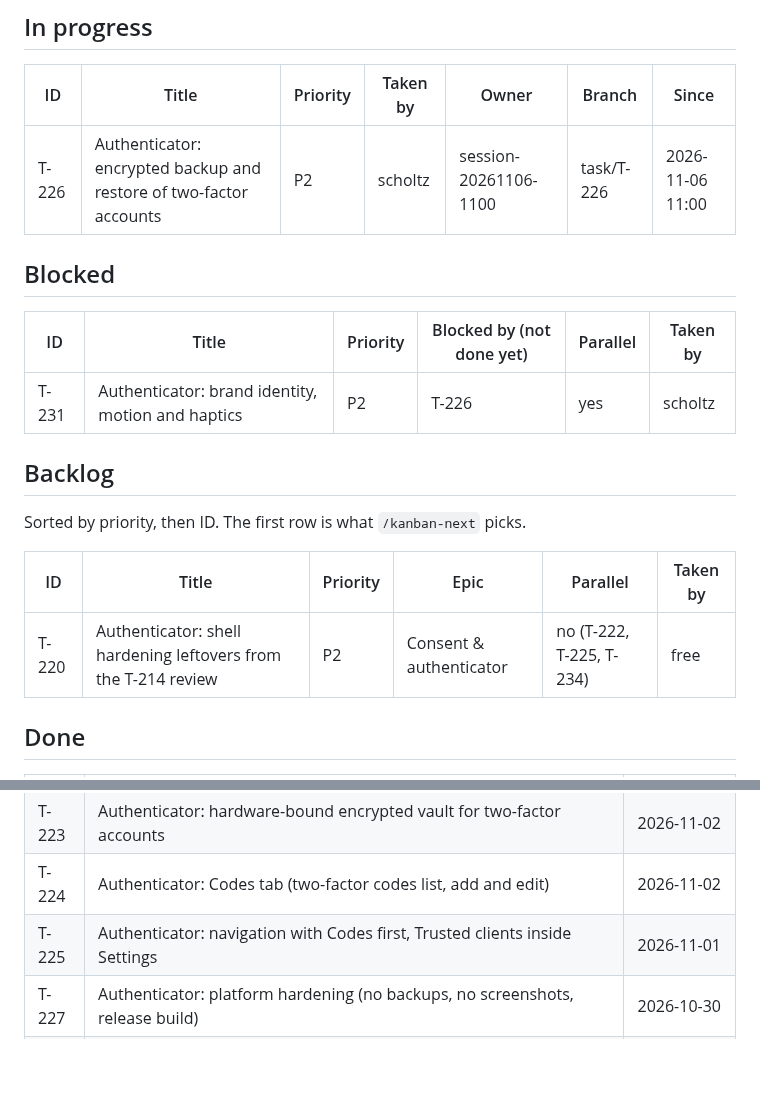
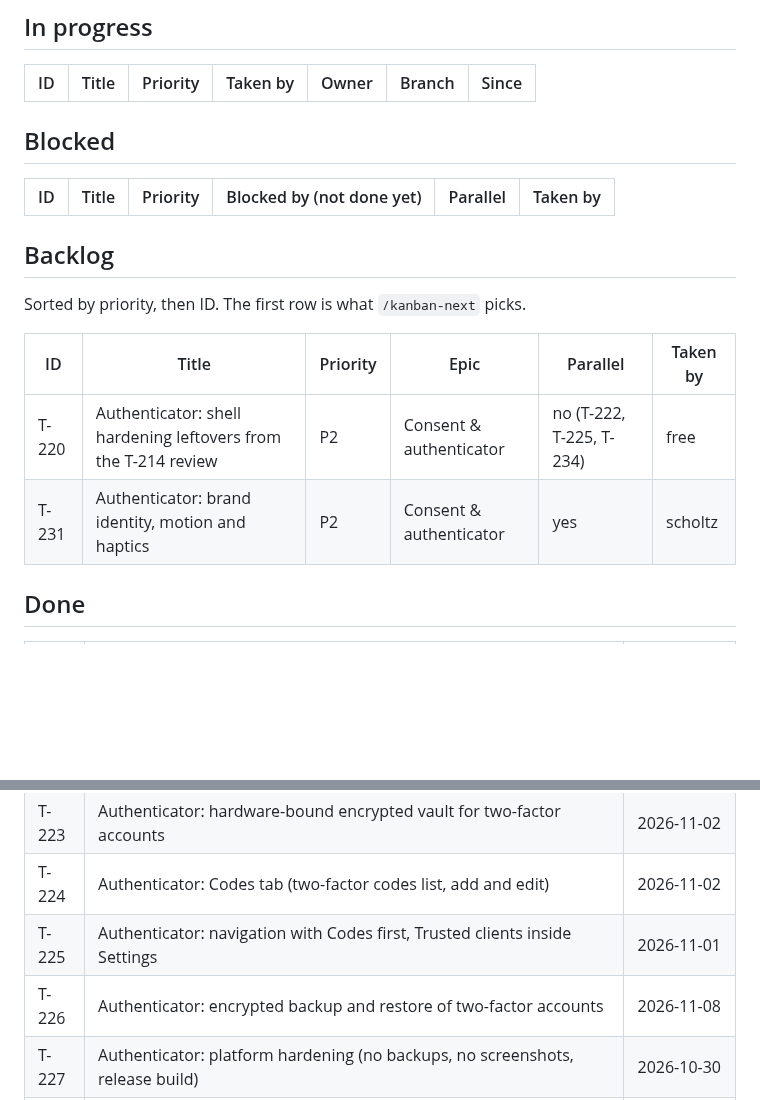
Before and after one commit to scholtz/biatec-chat, a Markdown page: kanban/BOARD.md, 2 parts joined by grey strips. GitHub-like rendering; blank space fills up the shorter version.

Commit message:
kanban: sync board (merged tasks done, unblock dependants)

```diff
--- a/kanban/BOARD.md
+++ b/kanban/BOARD.md
@@ -14,13 +14,11 @@ Updated: 2026-11-06 22:27 · Tasks: 182 total · backlog 1 · in-progress 1 · b
 
 | ID | Title | Priority | Taken by | Owner | Branch | Since |
 |---|---|---|---|---|---|---|
-| T-226 | Authenticator: encrypted backup and restore of two-factor accounts | P2 | scholtz | session-20261106-1100 | task/T-226 | 2026-11-06 11:00 |
 
 ## Blocked
 
 | ID | Title | Priority | Blocked by (not done yet) | Parallel | Taken by |
 |---|---|---|---|---|---|
-| T-231 | Authenticator: brand identity, motion and haptics | P2 | T-226 | yes | scholtz |
 
 ## Backlog
 
@@ -29,6 +27,7 @@ Sorted by priority, then ID. The first row is what `/kanban-next` picks.
 | ID | Title | Priority | Epic | Parallel | Taken by |
 |---|---|---|---|---|---|
 | T-220 | Authenticator: shell hardening leftovers from the T-214 review | P2 | Consent & authenticator | no (T-222, T-225, T-234) | free |
+| T-231 | Authenticator: brand identity, motion and haptics | P2 | Consent & authenticator | yes | scholtz |
 
 ## Done
 
@@ -206,6 +205,7 @@ Sorted by priority, then ID. The first row is what `/kanban-next` picks.
 | T-223 | Authenticator: hardware-bound encrypted vault for two-factor accounts | 2026-11-02 |
 | T-224 | Authenticator: Codes tab (two-factor codes list, add and edit) | 2026-11-02 |
 | T-225 | Authenticator: navigation with Codes first, Trusted clients inside Settings | 2026-11-01 |
+| T-226 | Authenticator: encrypted backup and restore of two-factor accounts | 2026-11-08 |
 | T-227 | Authenticator: platform hardening (no backups, no screenshots, release build) | 2026-10-30 |
 | T-228 | Authenticator: device integrity checks that fail closed | 2026-11-05 |
 | T-229 | Authenticator: TLS pinning for Biatec OIDC and a locked-down network config | 2026-10-30 |
```
Also changed, not shown: other parts of kanban/BOARD.md (+3 -5 lines), kanban/tasks/T-226-authenticator-totp-backup.md (+5 -2 lines), kanban/tasks/T-231-authenticator-visual-polish.md (+3 -2 lines).
